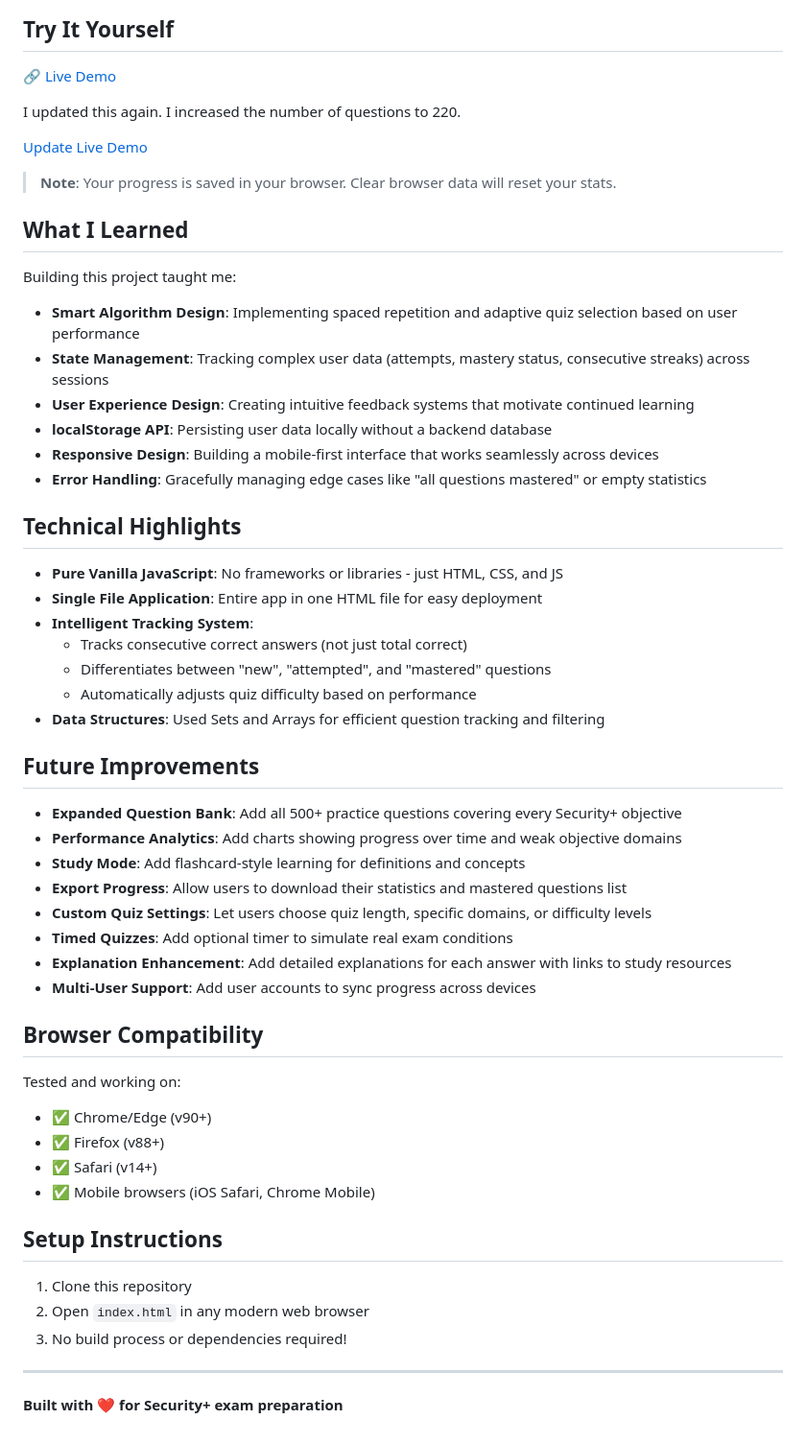
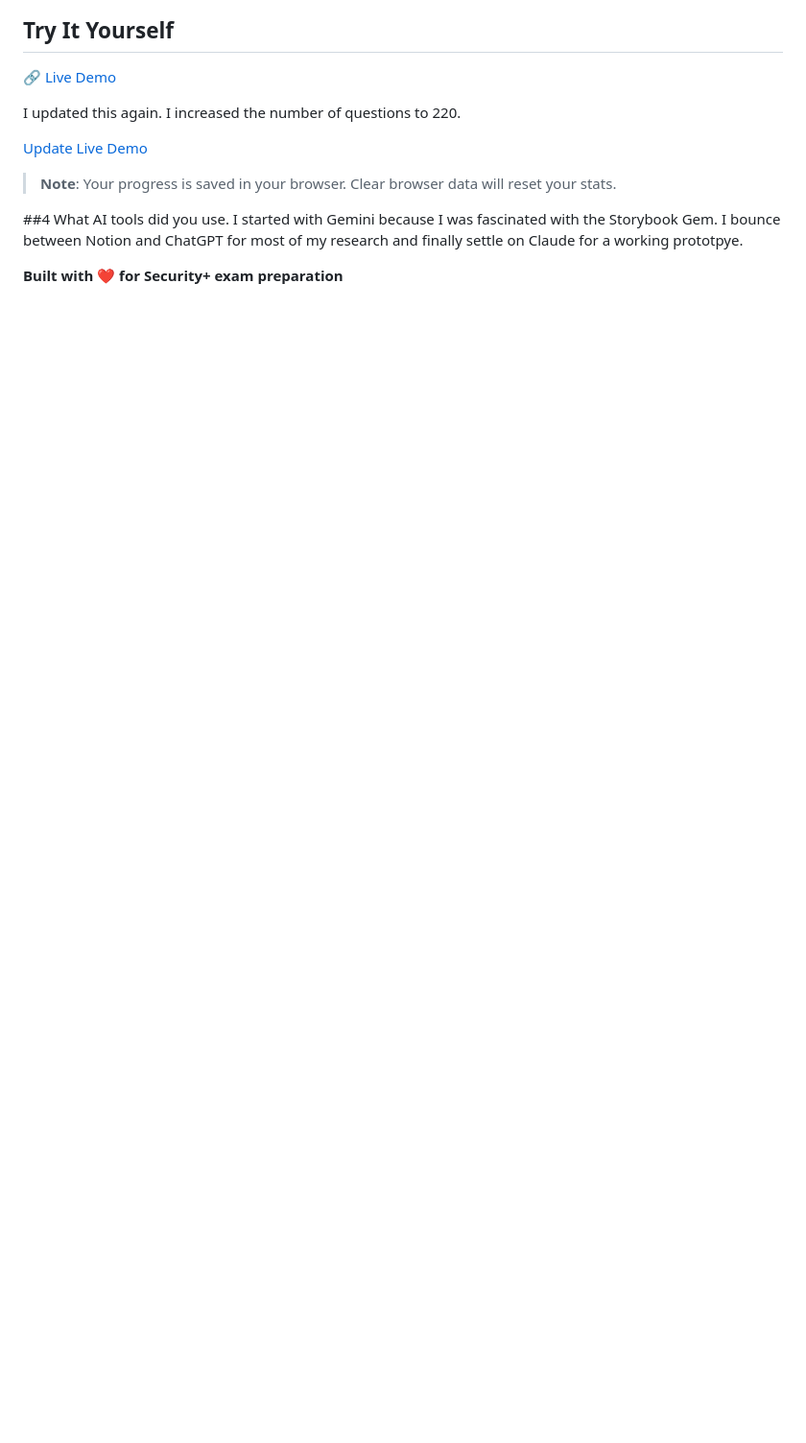
Before and after one commit to carterdftcc/carterdftcc, a Markdown page: project/README.md, the part around the change printed below. Shown: that part at 96% size. Rendered like a GitHub page; blank space fills up the shorter version.

```diff
--- a/project/README.md
+++ b/project/README.md
@@ -55,46 +35,9 @@ I updated this again. I increased the number of questions to 220.
 
 > **Note**: Your progress is saved in your browser. Clear browser data will reset your stats.
 
-## What I Learned
-Building this project taught me:
-- **Smart Algorithm Design**: Implementing spaced repetition and adaptive quiz selection based on user performance
-- **State Management**: Tracking complex user data (attempts, mastery status, consecutive streaks) across sessions
-- **User Experience Design**: Creating intuitive feedback systems that motivate continued learning
-- **localStorage API**: Persisting user data locally without a backend database
-- **Responsive Design**: Building a mobile-first interface that works seamlessly across devices
-- **Error Handling**: Gracefully managing edge cases like "all questions mastered" or empty statistics
+##4 What AI tools did you use.
+I started with Gemini because I was fascinated with the Storybook Gem. I bounce between Notion and ChatGPT for most of my research and finally settle on Claude for a working prototpye.
 
-## Technical Highlights
-- **Pure Vanilla JavaScript**: No frameworks or libraries - just HTML, CSS, and JS
-- **Single File Application**: Entire app in one HTML file for easy deployment
-- **Intelligent Tracking System**:
-  - Tracks consecutive correct answers (not just total correct)
-  - Differentiates between "new", "attempted", and "mastered" questions
-  - Automatically adjusts quiz difficulty based on performance
-- **Data Structures**: Used Sets and Arrays for efficient question tracking and filtering
 
-## Future Improvements
-- **Expanded Question Bank**: Add all 500+ practice questions covering every Security+ objective
-- **Performance Analytics**: Add charts showing progress over time and weak objective domains
-- **Study Mode**: Add flashcard-style learning for definitions and concepts
-- **Export Progress**: Allow users to download their statistics and mastered questions list
-- **Custom Quiz Settings**: Let users choose quiz length, specific domains, or difficulty levels
-- **Timed Quizzes**: Add optional timer to simulate real exam conditions
-- **Explanation Enhancement**: Add detailed explanations for each answer with links to study resources
-- **Multi-User Support**: Add user accounts to sync progress across devices
-
-## Browser Compatibility
-Tested and working on:
-- ✅ Chrome/Edge (v90+)
-- ✅ Firefox (v88+)
-- ✅ Safari (v14+)
-- ✅ Mobile browsers (iOS Safari, Chrome Mobile)
-
-## Setup Instructions
-1. Clone this repository
-2. Open `index.html` in any modern web browser
-3. No build process or dependencies required!
-
----
 
 **Built with ❤️ for Security+ exam preparation**
```
Also changed, not shown: other parts of project/README.md (+15 -35 lines).
